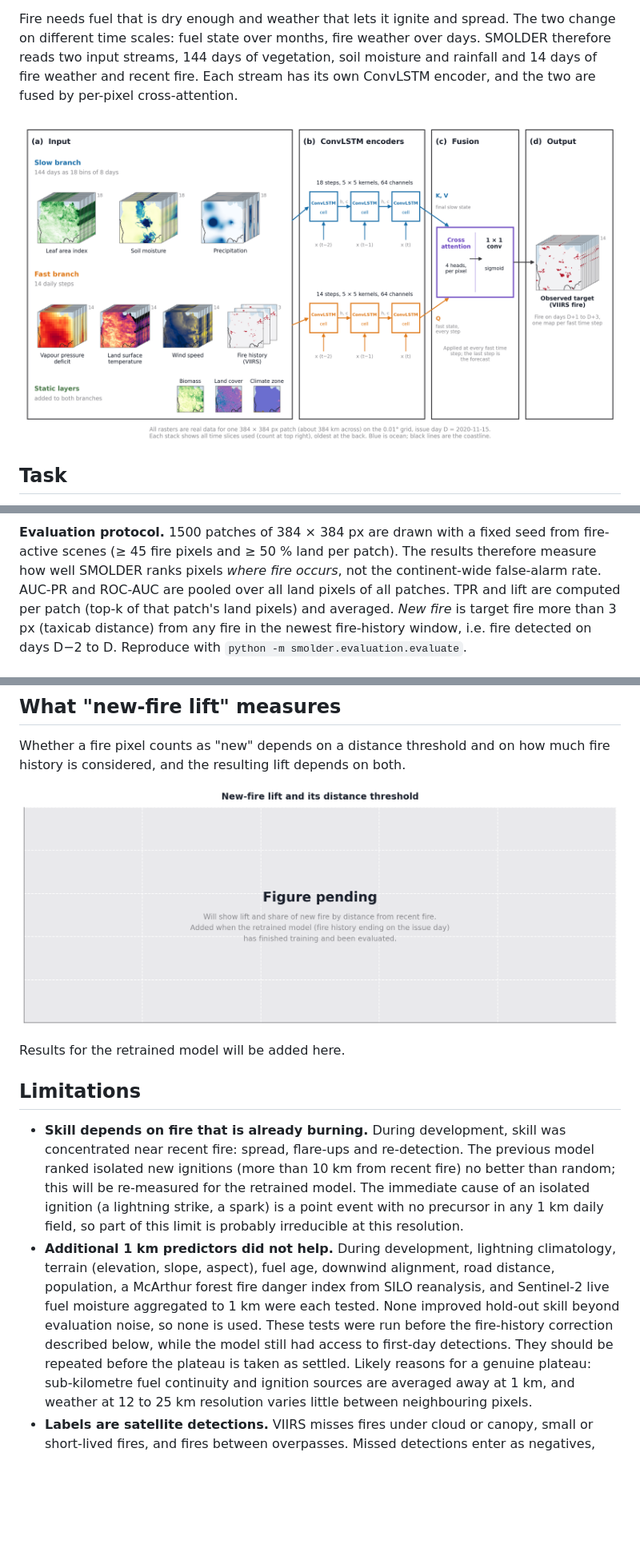
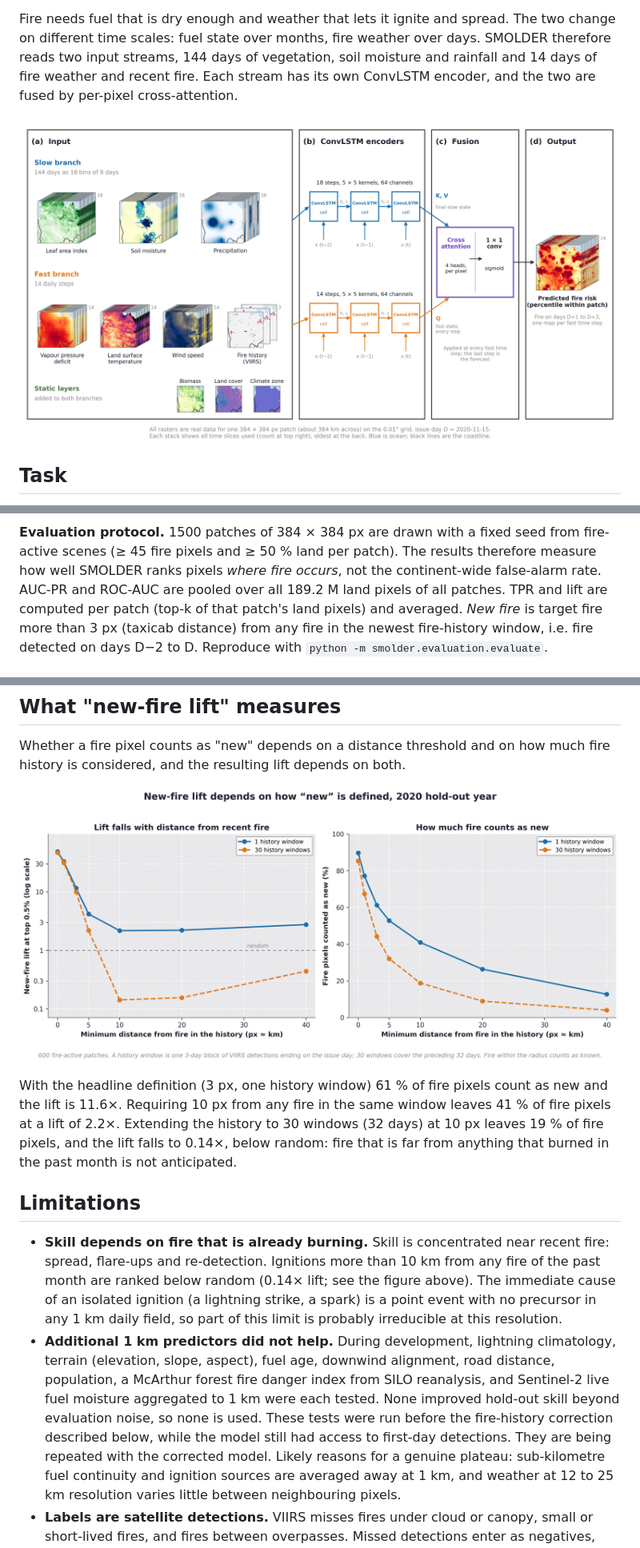
Before and after one commit to kmueller00/smolder-wildfire-australia, a Markdown page: README.md, 3 parts joined by grey strips. Shown: that part at 80% size. Drawn GitHub-style; pictures changed too: figures/fig_newfire_distance_decay.png, figures/fig_smolder_architecture.png; blank space fills up the shorter version.

```diff
--- a/README.md
+++ b/README.md
@@ -75,7 +91,7 @@ The exact configuration is in [configs/smolder.env](configs/smolder.env).
 fixed seed from fire-active scenes (≥ 45 fire pixels and ≥ 50 % land per
 patch). The results therefore measure how well SMOLDER ranks pixels *where
 fire occurs*, not the continent-wide false-alarm rate. AUC-PR and ROC-AUC are
-pooled over all land pixels of all patches. TPR and lift are computed per patch
+pooled over all 189.2 M land pixels of all patches. TPR and lift are computed per patch
 (top-k of that patch's land pixels) and averaged. *New fire* is target fire
 more than 3 px (taxicab distance) from any fire in the newest fire-history
 window, i.e. fire detected on days D−2 to D. Reproduce with
@@ -96,15 +112,19 @@ how much fire history is considered, and the resulting lift depends on both.
 
 ![new-fire distance dependence](figures/fig_newfire_distance_decay.png)
 
-Results for the retrained model will be added here.
+With the headline definition (3 px, one history window) 61 % of fire
+pixels count as new and the lift is 11.6×. Requiring 10 px from any fire
+in the same window leaves 41 % of fire pixels at a lift of 2.2×.
+Extending the history to 30 windows (32 days) at 10 px leaves 19 % of
+fire pixels, and the lift falls to 0.14×, below random: fire that is
+far from anything that burned in the past month is not anticipated.
 
 ## Limitations
 
-- **Skill depends on fire that is already burning.** During development,
-  skill was concentrated near recent fire: spread, flare-ups and
-  re-detection. The previous model ranked isolated new ignitions (more than
-  10 km from recent fire) no better than random; this will be re-measured
-  for the retrained model. The immediate cause of
+- **Skill depends on fire that is already burning.** Skill is concentrated
+  near recent fire: spread, flare-ups and re-detection. Ignitions more than
+  10 km from any fire of the past month are ranked below random
+  (0.14× lift; see the figure above). The immediate cause of
   an isolated ignition (a lightning strike, a spark) is a point event with no
   precursor in any 1 km daily field, so part of this limit is probably
   irreducible at this resolution.
@@ -115,7 +135,7 @@ Results for the retrained model will be added here.
   were each tested. None improved hold-out skill beyond evaluation noise, so
   none is used. These tests were run before the fire-history correction
   described below, while the model still had access to first-day detections.
-  They should be repeated before the plateau is taken as settled. Likely
+  They are being repeated with the corrected model. Likely
   reasons for a genuine plateau: sub-kilometre fuel continuity and ignition
   sources are averaged away at 1 km, and weather at 12 to 25 km resolution
   varies little between neighbouring pixels.
```
Also changed, not shown: other parts of README.md (+25 -8 lines), figures/fig_convergence.png, figures/fig_lift_curve.png, 13 other files.
